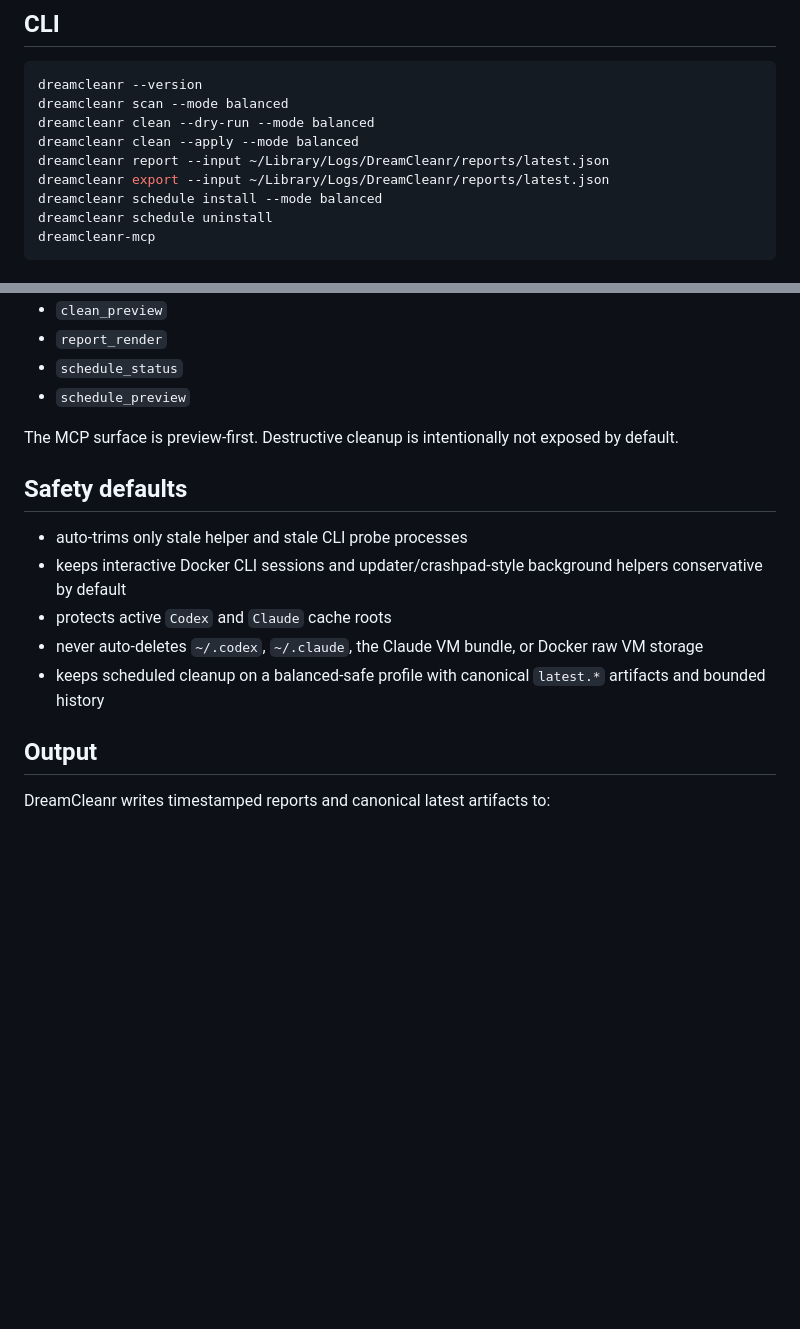
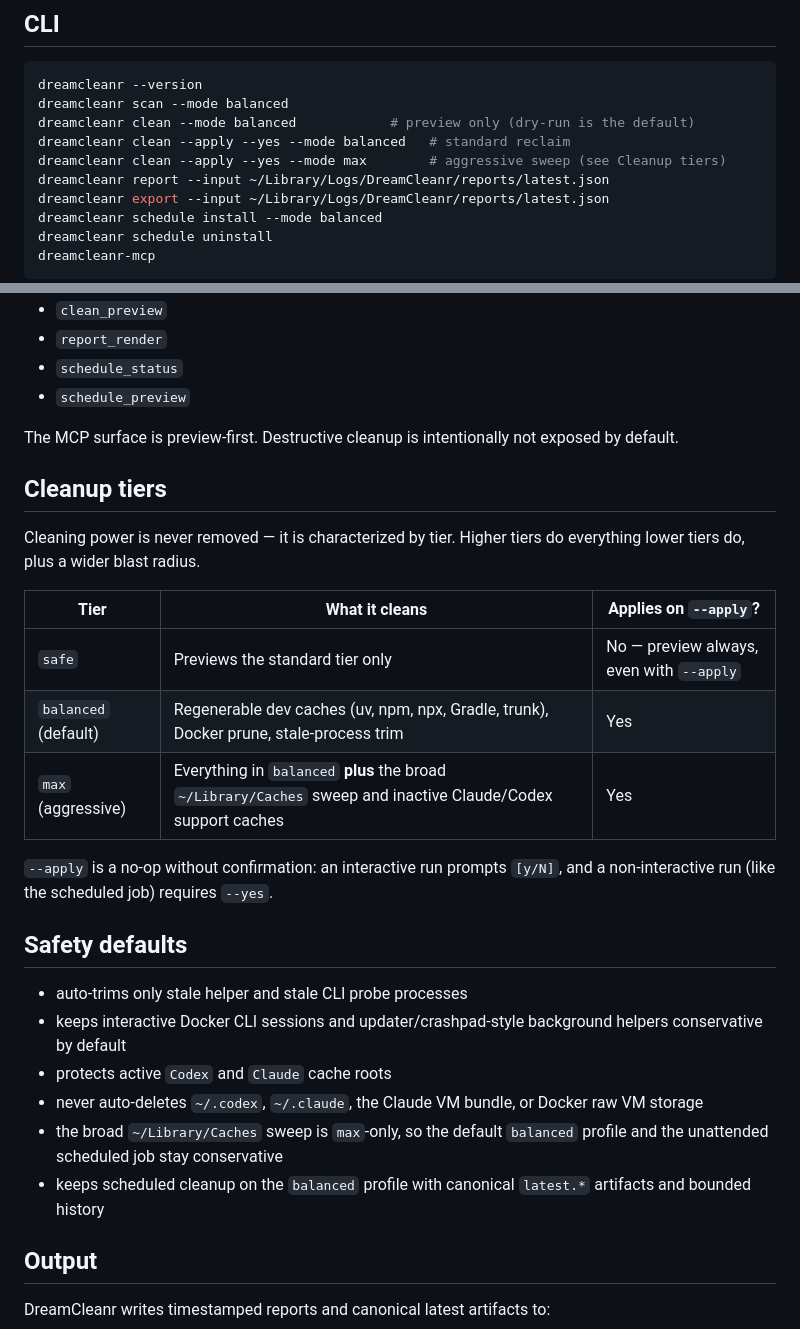
Before and after one commit to jlsport18/DreamCleanr, a Markdown page: README.md, 2 parts joined by grey strips. Rendered like a GitHub page; blank space fills up the shorter version.

Commit message:
docs: fix broken --dry-run example; document cleanup tiers
README told users to run 'clean --dry-run', which argparse rejects (dry-run is the default). Corrected to 'clean --mode balanced', added an --apply --yes example, and added a Cleanup tiers table documenting that the broad ~/Library/Caches sweep is max-only.

Co-Authored-By: Claude Opus 4.7 (1M context) <noreply@anthropic.com>

````diff
--- a/README.md
+++ b/README.md
@@ -78,8 +78,9 @@ git pull --ff-only
 ```bash
 dreamcleanr --version
 dreamcleanr scan --mode balanced
-dreamcleanr clean --dry-run --mode balanced
-dreamcleanr clean --apply --mode balanced
+dreamcleanr clean --mode balanced            # preview only (dry-run is the default)
+dreamcleanr clean --apply --yes --mode balanced   # standard reclaim
+dreamcleanr clean --apply --yes --mode max        # aggressive sweep (see Cleanup tiers)
 dreamcleanr report --input ~/Library/Logs/DreamCleanr/reports/latest.json
 dreamcleanr export --input ~/Library/Logs/DreamCleanr/reports/latest.json
 dreamcleanr schedule install --mode balanced
@@ -106,13 +107,28 @@ Current MCP tools:
 
 The MCP surface is preview-first. Destructive cleanup is intentionally not exposed by default.
 
+## Cleanup tiers
+
+Cleaning power is never removed — it is characterized by tier. Higher tiers do
+everything lower tiers do, plus a wider blast radius.
+
+| Tier | What it cleans | Applies on `--apply`? |
+| --- | --- | --- |
+| `safe` | Previews the standard tier only | No — preview always, even with `--apply` |
+| `balanced` (default) | Regenerable dev caches (uv, npm, npx, Gradle, trunk), Docker prune, stale-process trim | Yes |
+| `max` (aggressive) | Everything in `balanced` **plus** the broad `~/Library/Caches` sweep and inactive Claude/Codex support caches | Yes |
+
+`--apply` is a no-op without confirmation: an interactive run prompts `[y/N]`,
+and a non-interactive run (like the scheduled job) requires `--yes`.
+
 ## Safety defaults
 
 - auto-trims only stale helper and stale CLI probe processes
 - keeps interactive Docker CLI sessions and updater/crashpad-style background helpers conservative by default
 - protects active `Codex` and `Claude` cache roots
 - never auto-deletes `~/.codex`, `~/.claude`, the Claude VM bundle, or Docker raw VM storage
-- keeps scheduled cleanup on a balanced-safe profile with canonical `latest.*` artifacts and bounded history
+- the broad `~/Library/Caches` sweep is `max`-only, so the default `balanced` profile and the unattended scheduled job stay conservative
+- keeps scheduled cleanup on the `balanced` profile with canonical `latest.*` artifacts and bounded history
 
 ## Output
 
````
